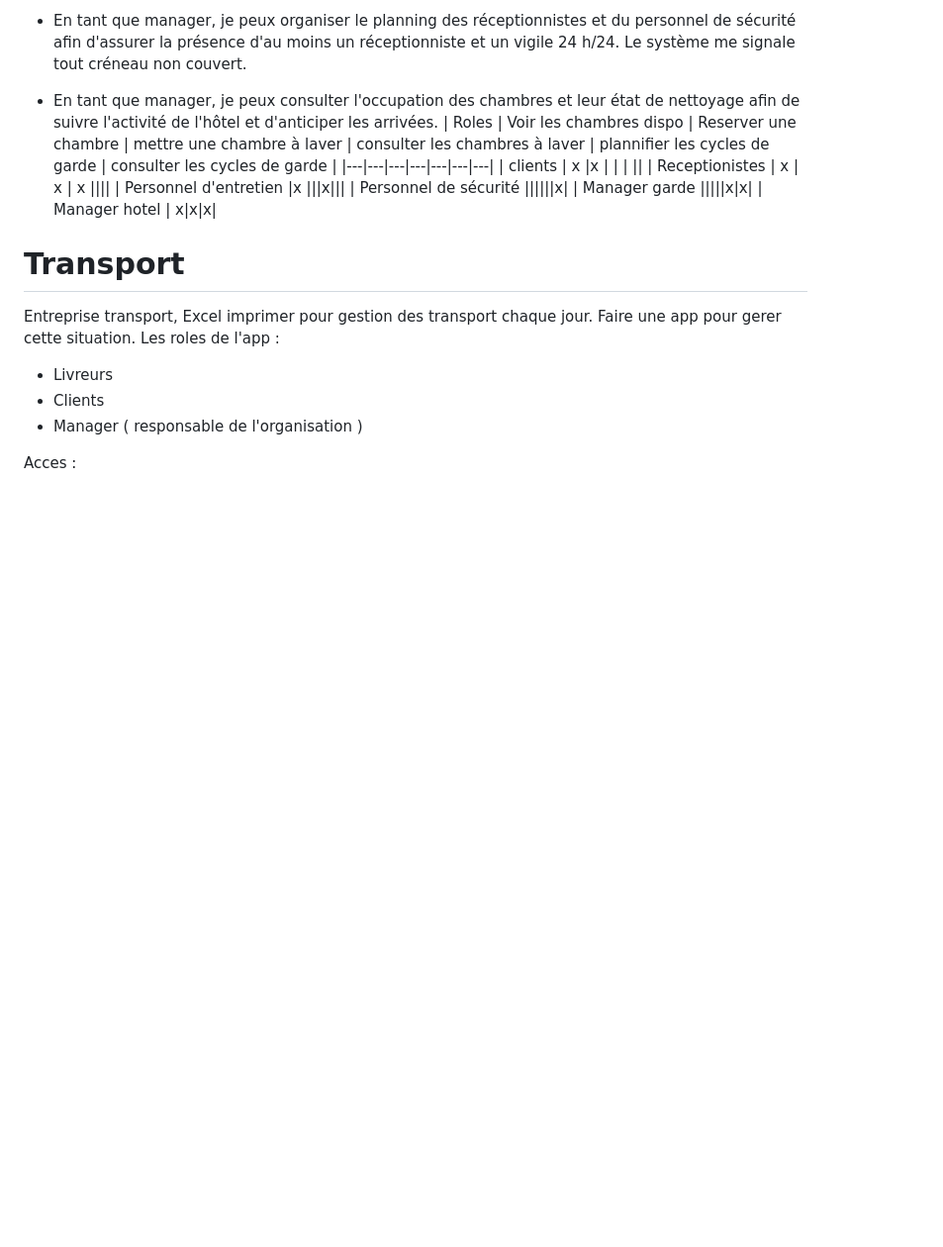
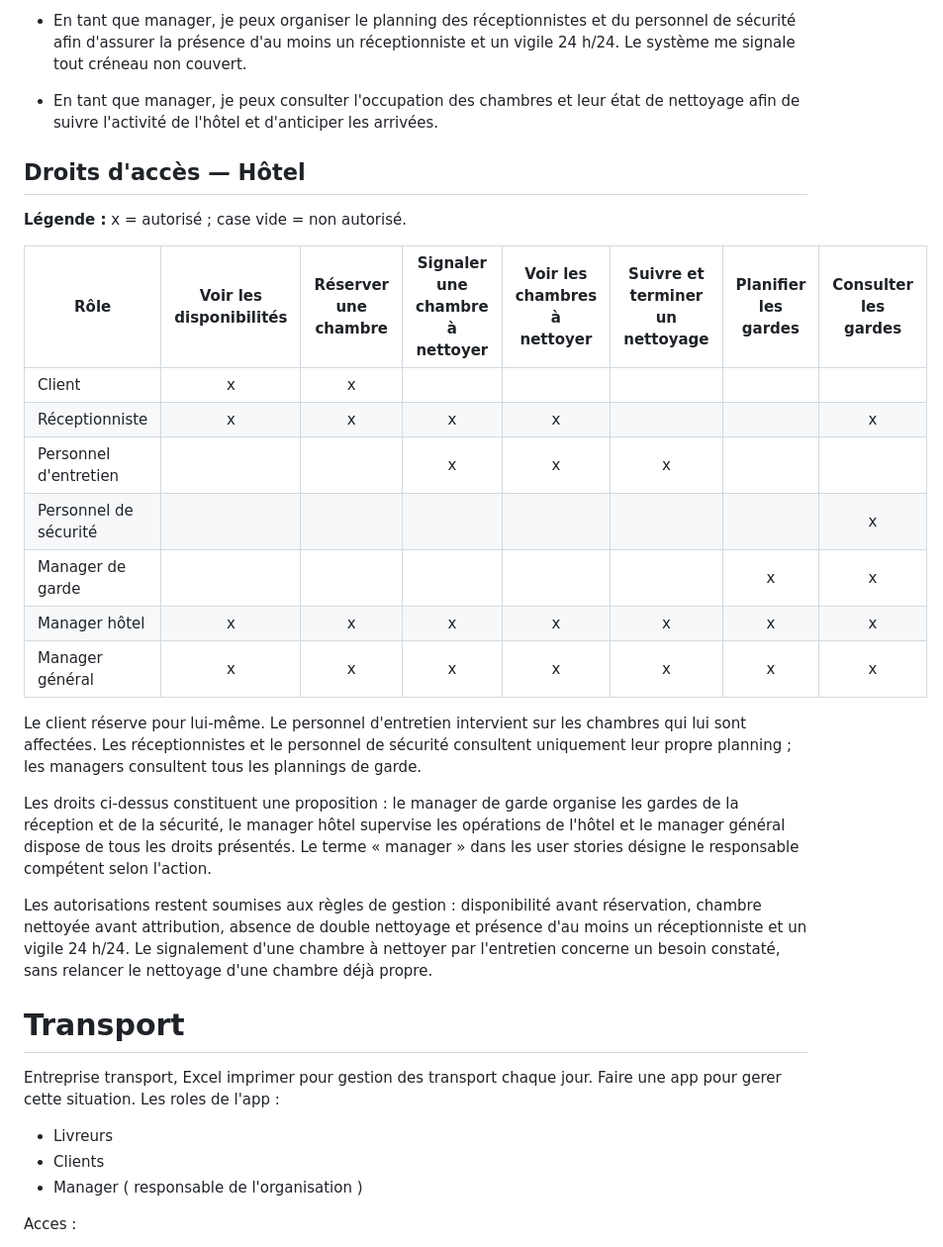
Before and after one commit to Infinitium4/DEV-APP-METIER, a Markdown page: notes.md, the part around the change. Shown at 99% size. Rendered like a GitHub page; blank space fills up the shorter version.

Commit message:
Mise en forme du tableau des droits hôtel

```diff
--- a/notes.md
+++ b/notes.md
@@ -48,14 +48,26 @@ Risques/enjeux
 
 - En tant que manager, je peux organiser le planning des réceptionnistes et du personnel de sécurité afin d'assurer la présence d'au moins un réceptionniste et un vigile 24 h/24. Le système me signale tout créneau non couvert.
 - En tant que manager, je peux consulter l'occupation des chambres et leur état de nettoyage afin de suivre l'activité de l'hôtel et d'anticiper les arrivées.
-| Roles | Voir les chambres dispo | Reserver une chambre | mettre une chambre à laver | consulter les chambres à laver | plannifier les cycles de garde | consulter les cycles de garde |
-|---|---|---|---|---|---|---|
-| clients | x |x |   |   | ||
-| Receptionistes | x | x | x ||||
-| Personnel d'entretien |x |||x|||
-| Personnel de sécurité ||||||x|
-| Manager garde |||||x|x|
-| Manager hotel | x|x|x|
+
+## Droits d'accès — Hôtel
+
+**Légende :** x = autorisé ; case vide = non autorisé.
+
+| Rôle                  | Voir les disponibilités | Réserver une chambre | Signaler une chambre à nettoyer | Voir les chambres à nettoyer | Suivre et terminer un nettoyage | Planifier les gardes | Consulter les gardes |
+|-----------------------|:-----------------------:|:--------------------:|:------------------------------:|:----------------------------:|:-------------------------------:|:--------------------:|:--------------------:|
+| Client                | x                       | x                    |                                |                              |                                 |                      |                      |
+| Réceptionniste        | x                       | x                    | x                              | x                            |                                 |                      | x                    |
+| Personnel d'entretien |                         |                      | x                              | x                            | x                               |                      |                      |
+| Personnel de sécurité |                         |                      |                                |                              |                                 |                      | x                    |
+| Manager de garde      |                         |                      |                                |                              |                                 | x                    | x                    |
+| Manager hôtel         | x                       | x                    | x                              | x                            | x                               | x                    | x                    |
+| Manager général       | x                       | x                    | x                              | x                            | x                               | x                    | x                    |
+
+Le client réserve pour lui-même. Le personnel d'entretien intervient sur les chambres qui lui sont affectées. Les réceptionnistes et le personnel de sécurité consultent uniquement leur propre planning ; les managers consultent tous les plannings de garde.
+
+Les droits ci-dessus constituent une proposition : le manager de garde organise les gardes de la réception et de la sécurité, le manager hôtel supervise les opérations de l'hôtel et le manager général dispose de tous les droits présentés. Le terme « manager » dans les user stories désigne le responsable compétent selon l'action.
+
+Les autorisations restent soumises aux règles de gestion : disponibilité avant réservation, chambre nettoyée avant attribution, absence de double nettoyage et présence d'au moins un réceptionniste et un vigile 24 h/24. Le signalement d'une chambre à nettoyer par l'entretien concerne un besoin constaté, sans relancer le nettoyage d'une chambre déjà propre.
 
 # Transport
 
```
